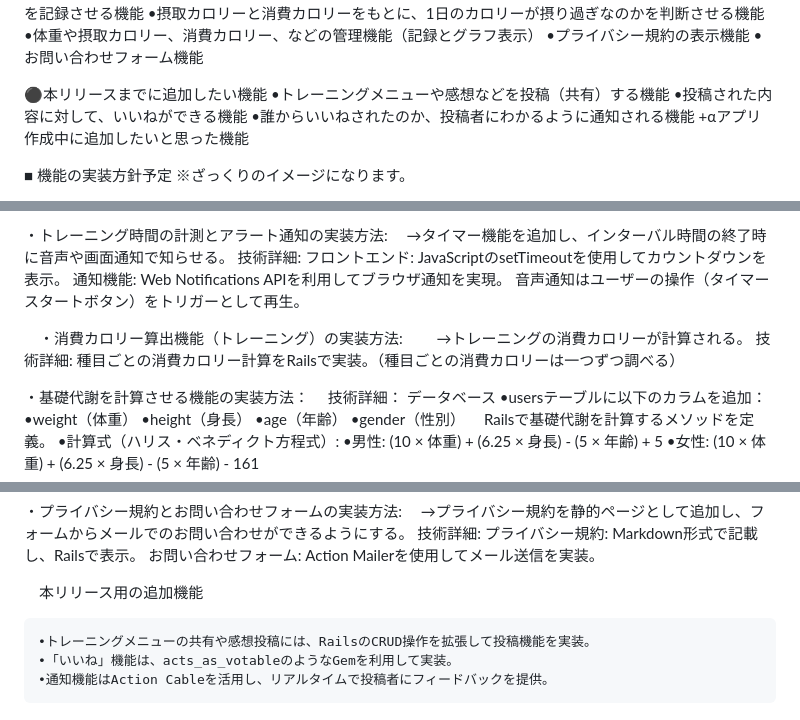
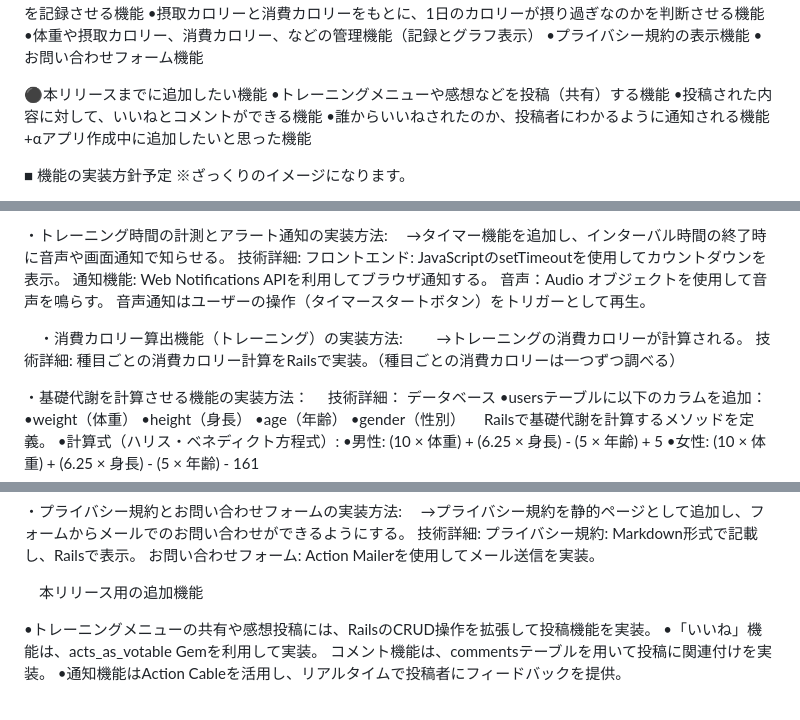
Before and after one commit to michihiro721/diet-maker, a Markdown page: README.md, 3 parts joined by grey strips. Rendered like a GitHub page.

```diff
--- a/README.md
+++ b/README.md
@@ -60,7 +60,7 @@
 
 ⚫️本リリースまでに追加したい機能
 •トレーニングメニューや感想などを投稿（共有）する機能
-•投稿された内容に対して、いいねができる機能
+•投稿された内容に対して、いいねとコメントができる機能
 •誰からいいねされたのか、投稿者にわかるように通知される機能
 +αアプリ作成中に追加したいと思った機能
 
@@ -133,15 +133,17 @@
   　→タイマー機能を追加し、インターバル時間の終了時に音声や画面通知で知らせる。
 	技術詳細:
 	フロントエンド: JavaScriptのsetTimeoutを使用してカウントダウンを表示。
-	通知機能: Web Notifications APIを利用してブラウザ通知を実現。
+	通知機能: Web Notifications APIを利用してブラウザ通知する。
+        音声：Audio オブジェクトを使用して音声を鳴らす。
 	音声通知はユーザーの操作（タイマースタートボタン）をトリガーとして再生。
+
 
 
 
 　・消費カロリー算出機能（トレーニング）の実装方法:
 　　→トレーニングの消費カロリーが計算される。
-	技術詳細:
-	種目ごとの消費カロリー計算をRailsで実装。（種目ごとの消費カロリーは一つずつ調べる）
+   技術詳細:
+   種目ごとの消費カロリー計算をRailsで実装。（種目ごとの消費カロリーは一つずつ調べる）
 
 
 
@@ -214,6 +216,6 @@
 
 　本リリース用の追加機能
 
-	•トレーニングメニューの共有や感想投稿には、RailsのCRUD操作を拡張して投稿機能を実装。
-	•「いいね」機能は、acts_as_votableのようなGemを利用して実装。
-	•通知機能はAction Cableを活用し、リアルタイムで投稿者にフィードバックを提供。
+ •トレーニングメニューの共有や感想投稿には、RailsのCRUD操作を拡張して投稿機能を実装。
+ •「いいね」機能は、acts_as_votable Gemを利用して実装。 コメント機能は、commentsテーブルを用いて投稿に関連付けを実装。
+ •通知機能はAction Cableを活用し、リアルタイムで投稿者にフィードバックを提供。
```
